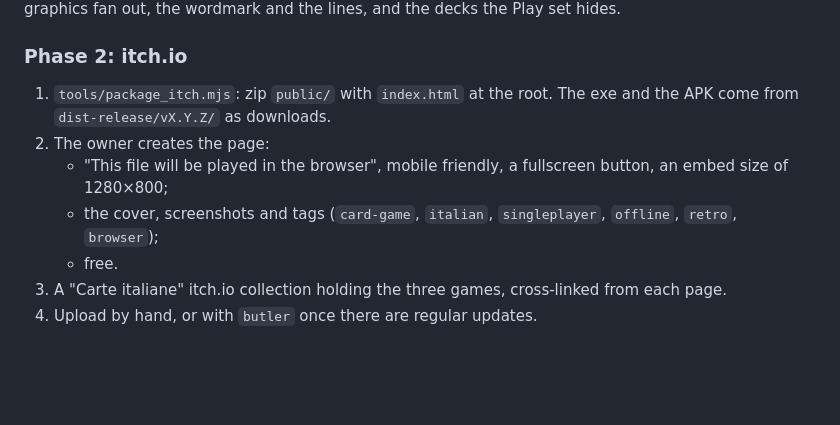
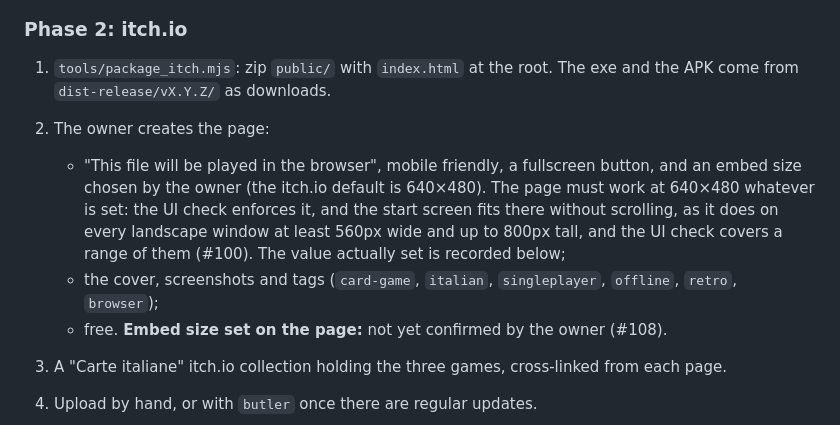
Before and after one commit to diegoami/discola-web, a Markdown page: STORES.md, the part around the change. GitHub-like rendering; blank space fills up the shorter version.

Commit message:
STORES.md: say the page must work at 640x480
The embed size on the itch.io page is an owner setting that the repo did not
record, and the doc claimed 1280x800 while the embed shows the 640x480
default. State the floor the UI check enforces and leave a line for the value
the owner confirms.

Refs #108 (the confirmed value is still the owner's to record)

Co-Authored-By: Claude Sonnet 5.5 <noreply@anthropic.com>

```diff
--- a/STORES.md
+++ b/STORES.md
@@ -410,10 +410,16 @@ the lines, and the decks the Play set hides.
    exe and the APK come from `dist-release/vX.Y.Z/` as downloads.
 2. The owner creates the page:
    - "This file will be played in the browser", mobile friendly, a fullscreen
-     button, an embed size of 1280×800;
+     button, and an embed size chosen by the owner (the itch.io default is
+     640×480). The page must work at 640×480 whatever is set: the UI check
+     enforces it, and the start screen fits there without scrolling, as it does on every landscape window
+     at least 560px wide and up to 800px tall, and the UI check covers a range of them (#100).
+     The value actually set is recorded below;
    - the cover, screenshots and tags (`card-game`, `italian`, `singleplayer`,
      `offline`, `retro`, `browser`);
    - free.
+**Embed size set on the page:** not yet confirmed by the owner (#108).
+
 3. A "Carte italiane" itch.io collection holding the three games,
    cross-linked from each page.
 4. Upload by hand, or with `butler` once there are regular updates.
```
